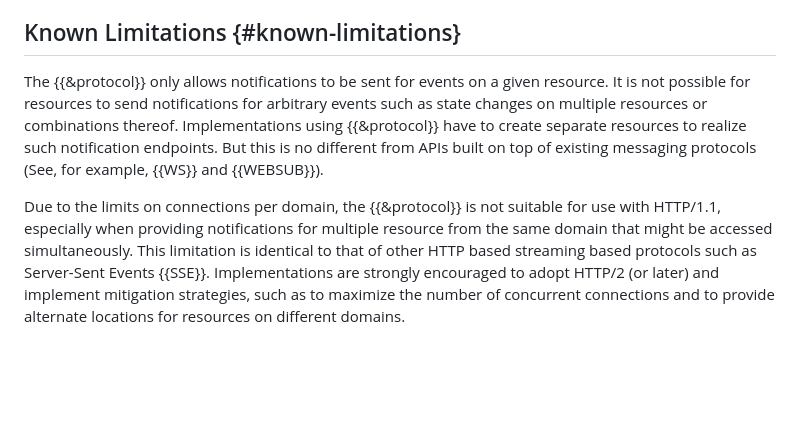
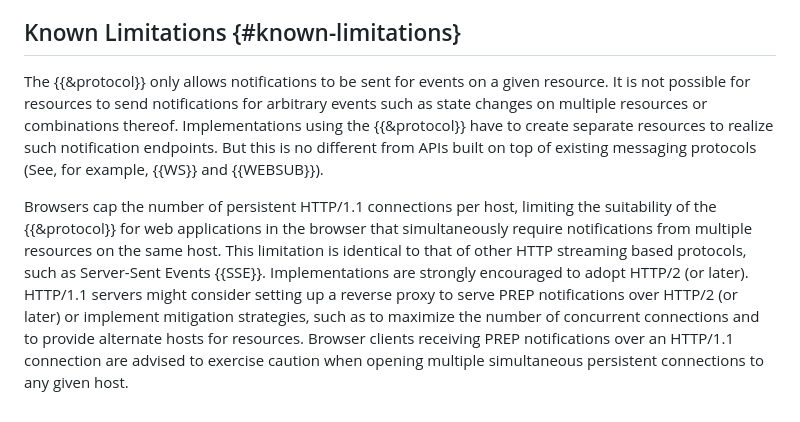
Before and after one commit to CxRes/prep, a Markdown page: sections/design.md, the part around the change. GitHub-like rendering; blank space fills up the shorter version.

Commit message:
fix: HTTP/1.1 Browser Connection Limits Advisory
Clarified that HTTP/1.1 persistent connection limits are per host and apply only in the browser.

Signed-off-by: Rahul Gupta <CxRes@users.noreply.github.com>

```diff
--- a/sections/design.md
+++ b/sections/design.md
@@ -31,6 +31,6 @@ To the extent feasible, the {{&protocol}}:
 
 ## Known Limitations {#known-limitations}
 
-The {{&protocol}} only allows notifications to be sent for events on a given resource. It is not possible for resources to send notifications for arbitrary events such as state changes on multiple resources or combinations thereof. Implementations using {{&protocol}} have to create separate resources to realize such notification endpoints. But this is no different from APIs built on top of existing messaging protocols (See, for example, {{WS}} and {{WEBSUB}}).
+The {{&protocol}} only allows notifications to be sent for events on a given resource. It is not possible for resources to send notifications for arbitrary events such as state changes on multiple resources or combinations thereof. Implementations using the {{&protocol}} have to create separate resources to realize such notification endpoints. But this is no different from APIs built on top of existing messaging protocols (See, for example, {{WS}} and {{WEBSUB}}).
 
-Due to the limits on connections per domain, the {{&protocol}} is not suitable for use with HTTP/1.1, especially when providing notifications for multiple resource from the same domain that might be accessed simultaneously. This limitation is identical to that of other HTTP based streaming based protocols such as Server-Sent Events {{SSE}}. Implementations are strongly encouraged to adopt HTTP/2 (or later) and implement mitigation strategies, such as to maximize the number of concurrent connections and to provide alternate locations for resources on different domains.
+Browsers cap the number of persistent HTTP/1.1 connections per host, limiting the suitability of the {{&protocol}} for web applications in the browser that simultaneously require notifications from multiple resources on the same host. This limitation is identical to that of other HTTP streaming based protocols, such as Server-Sent Events {{SSE}}. Implementations are strongly encouraged to adopt HTTP/2 (or later). HTTP/1.1 servers might consider setting up a reverse proxy to serve PREP notifications over HTTP/2 (or later) or implement mitigation strategies, such as to maximize the number of concurrent connections and to provide alternate hosts for resources. Browser clients receiving PREP notifications over an HTTP/1.1 connection are advised to exercise caution when opening multiple simultaneous persistent connections to any given host.
```
